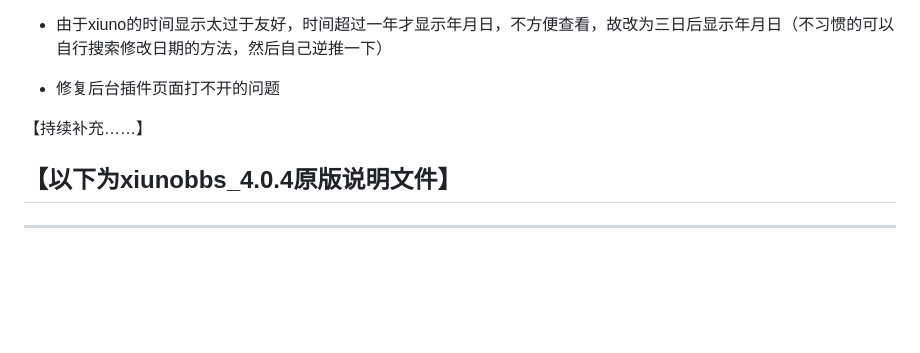
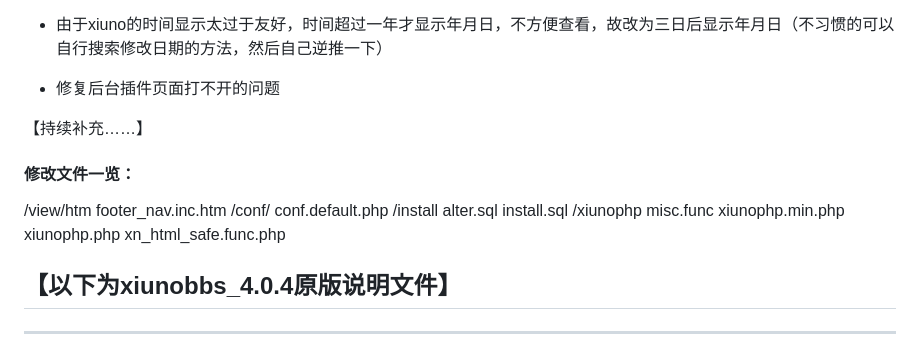
Before and after one commit to Airhelym/xiuno-re, a Markdown page: README.md, the part around the change. GitHub-like rendering; blank space fills up the shorter version.

```diff
--- a/README.md
+++ b/README.md
@@ -22,6 +22,12 @@
 * 修复后台插件页面打不开的问题
 
 【持续补充……】
+
+#### 修改文件一览：
+/view/htm   footer_nav.inc.htm
+/conf/   conf.default.php
+/install   alter.sql   install.sql
+/xiunophp   misc.func   xiunophp.min.php   xiunophp.php   xn_html_safe.func.php
 
 ## 【以下为xiunobbs_4.0.4原版说明文件】
 
```
